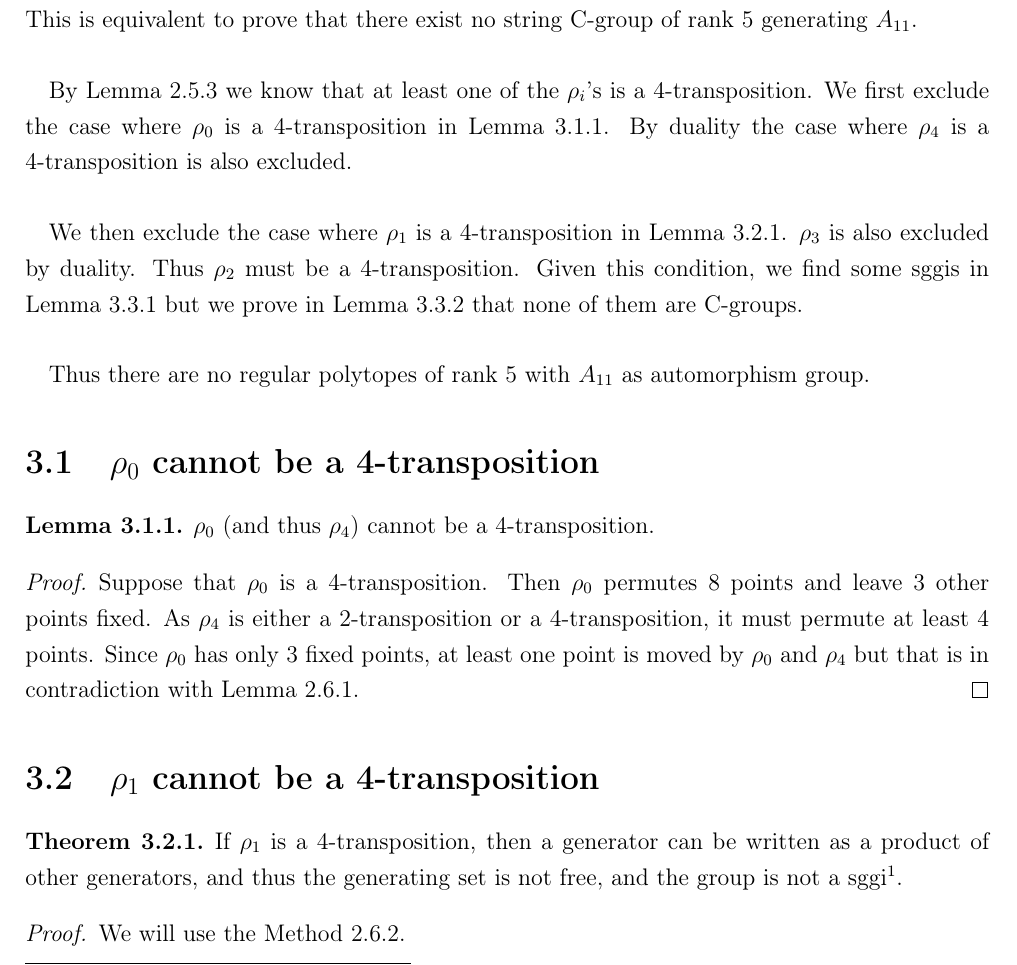
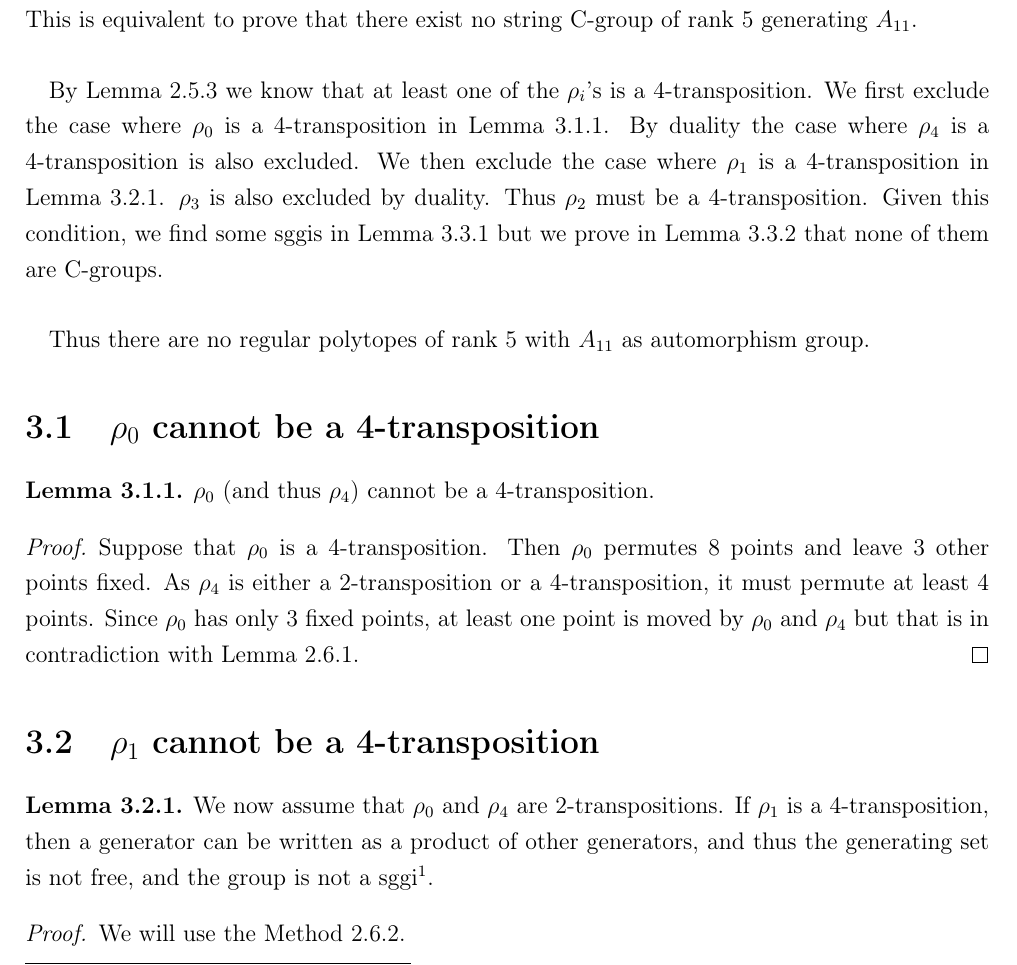
Before and after one commit to Myna65/a11, a LaTeX thesis (simplified.tex, which reads include/30-proof-rank-5.tex, include/31-rank-5-[23]-4-transpositions.tex): part of page 29 of 59, cut so that both start at the same text. Compiled offline with pdfLaTeX.

Commit message:
Small fixed in the proof of rank 5

```diff
--- a/include/30-proof-rank-5.tex
+++ b/include/30-proof-rank-5.tex
@@ -4,10 +4,7 @@
 In this chapter we consider polytopes of rank 5. Thus there are 5 generators : $\rho_0, \rho_1, \rho_2, \rho_3, \rho_4$. We want to prove that there are no regular polytopes of rank 5 with automorphism group $A_{11}$. This is equivalent to prove that there exist no string C-group of rank 5 generating $A_{11}$.
 
 \paragraph{}
-By Lemma~\ref{min-4-trans} we know that at least one of the $\rho_i$'s is a 4-transposition. We first exclude the case where $\rho_0$ is a 4-transposition in Lemma~\ref{exclude-0}. By duality the case where $\rho_4$ is a 4-transposition is also excluded.
-
-\paragraph{}
-We then exclude the case where $\rho_1$ is a 4-transposition in Lemma~\ref{exclude-1}. $\rho_3$ is also excluded by duality. Thus $\rho_2$ must be a 4-transposition. Given this condition, we find some sggis in Lemma~\ref{find-2} but we prove in Lemma~\ref{exclude-2} that none of them are C-groups.
+By Lemma~\ref{min-4-trans} we know that at least one of the $\rho_i$'s is a 4-transposition. We first exclude the case where $\rho_0$ is a 4-transposition in Lemma~\ref{exclude-0}. By duality the case where $\rho_4$ is a 4-transposition is also excluded. We then exclude the case where $\rho_1$ is a 4-transposition in Lemma~\ref{exclude-1}. $\rho_3$ is also excluded by duality. Thus $\rho_2$ must be a 4-transposition. Given this condition, we find some sggis in Lemma~\ref{find-2} but we prove in Lemma~\ref{exclude-2} that none of them are C-groups.
 
 \paragraph{}
 Thus there are no regular polytopes of rank 5 with $A_{11}$ as automorphism group.
--- a/include/31-rank-5-[23]-4-transpositions.tex
+++ b/include/31-rank-5-[23]-4-transpositions.tex
@@ -1,9 +1,10 @@
 \section{$\rho_1$ cannot be a 4-transposition}
 
-\begin{theorem}
+\begin{lemma}
   \label{exclude-1}
+  We now assume that $\rho_0$ and $\rho_4$ are 2-transpositions.
   If $\rho_1$ is a 4-transposition, then a generator can be written as a product of other generators, and thus the generating set is not free, and the group is not a sggi\footnote{Rewrite}.
-\end{theorem}
+\end{lemma}
 
 \begin{proof}
 We will use the Method~\ref{method}.
```
